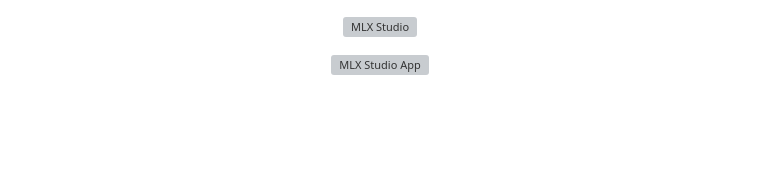
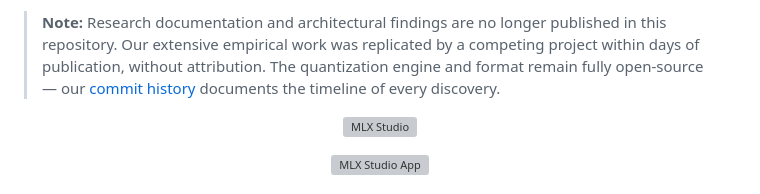
Before and after one commit to FiditeNemini/jangq, a Markdown page: README.md, the part around the change. Rendered like a GitHub page; blank space fills up the shorter version; grey boxes are pictures that could not be loaded.

Commit message:
Add note about research documentation removal

```diff
--- a/README.md
+++ b/README.md
@@ -1,3 +1,5 @@
+> **Note:** Research documentation and architectural findings are no longer published in this repository. Our extensive empirical work was replicated by a competing project within days of publication, without attribution. The quantization engine and format remain fully open-source — our [commit history](https://github.com/jjang-ai/jangq/commits/main) documents the timeline of every discovery.
+
 <p align="center">
   <a href="https://mlx.studio"><img src="https://raw.githubusercontent.com/jjang-ai/jangq/main/assets/mlx-studio-light.png" alt="MLX Studio" width="500"></a>
 </p>
```
